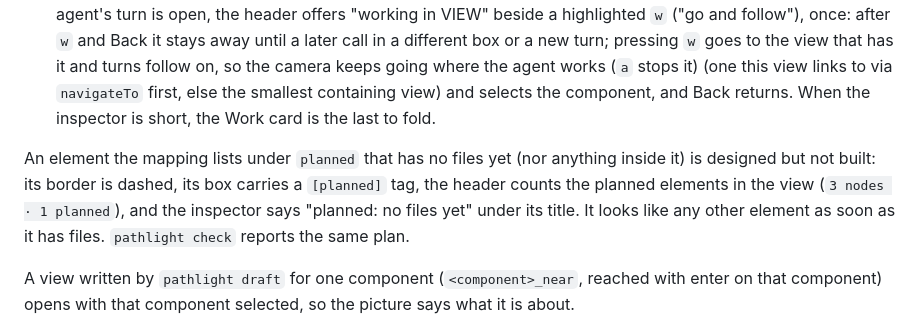
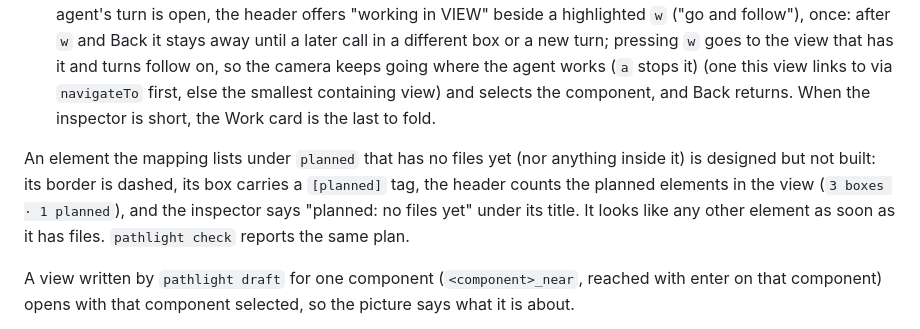
Before and after one commit to dumbbunnyio/pathlight, a Markdown page: docs/native-viewer.md, the part around one of its changes. GitHub-like rendering.

Commit message:
design pass

```diff
--- a/docs/native-viewer.md
+++ b/docs/native-viewer.md
@@ -221,7 +221,7 @@ Two more keys on the selected box, each with its own meaning. They need a map ma
 This needs the viewer to have been opened with `pathlight show` (which records the parent pane); text is sent literally and the pane is checked to still exist.
 Press `a` to follow the work: while a tool runs, the viewer selects the node it belongs to and glides the camera there; when this view does not draw that component but another view does, it goes to that view (the one `w` would choose) and `b` comes back; while follow is on the news line says `following <box>  a stop` (no toast); a component no view draws falls back to the nearest enclosing component in this view. The inspector shows that component's activity and files. It is off until you press `a`. Selecting something yourself, or panning or zooming, pauses it ("Follow paused · a to resume"); `a` again resumes, and once more turns it off. Follow and the offer go only to work (edits and commands), never to a read. When the newest work is in a component this view does not show and the agent's turn is open, the header offers "working in VIEW" beside a highlighted `w` ("go and follow"), once: after `w` and Back it stays away until a later call in a different box or a new turn; pressing `w` goes to the view that has it and turns follow on, so the camera keeps going where the agent works (`a` stops it) (one this view links to via `navigateTo` first, else the smallest containing view) and selects the component, and Back returns. When the inspector is short, the Work card is the last to fold.
 
-An element the mapping lists under `planned` that has no files yet (nor anything inside it) is designed but not built: its border is dashed, its box carries a `[planned]` tag, the header counts the planned elements in the view (`3 nodes · 1 planned`), and the inspector says "planned: no files yet" under its title. It looks like any other element as soon as it has files. `pathlight check` reports the same plan.
+An element the mapping lists under `planned` that has no files yet (nor anything inside it) is designed but not built: its border is dashed, its box carries a `[planned]` tag, the header counts the planned elements in the view (`3 boxes · 1 planned`), and the inspector says "planned: no files yet" under its title. It looks like any other element as soon as it has files. `pathlight check` reports the same plan.
 
 A view written by `pathlight draft` for one component (`<component>_near`, reached with enter on that component) opens with that component selected, so the picture says what it is about.
 
```
Also changed, not shown: other parts of docs/native-viewer.md (+1 -1 lines), AGENTS.md (+1 -1 lines).
